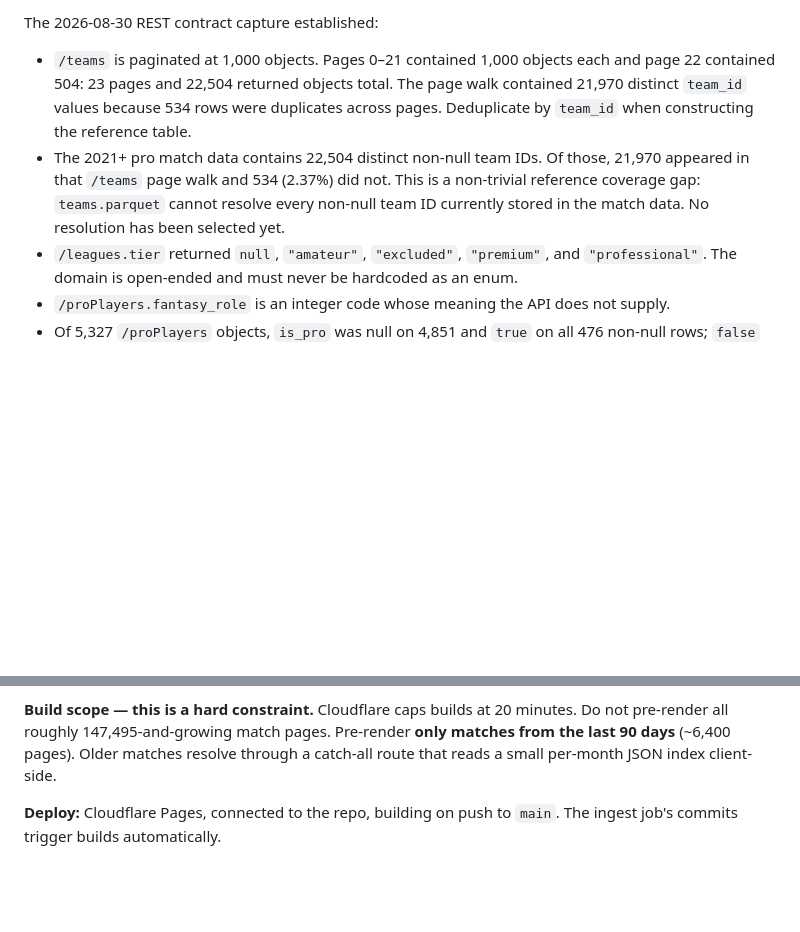
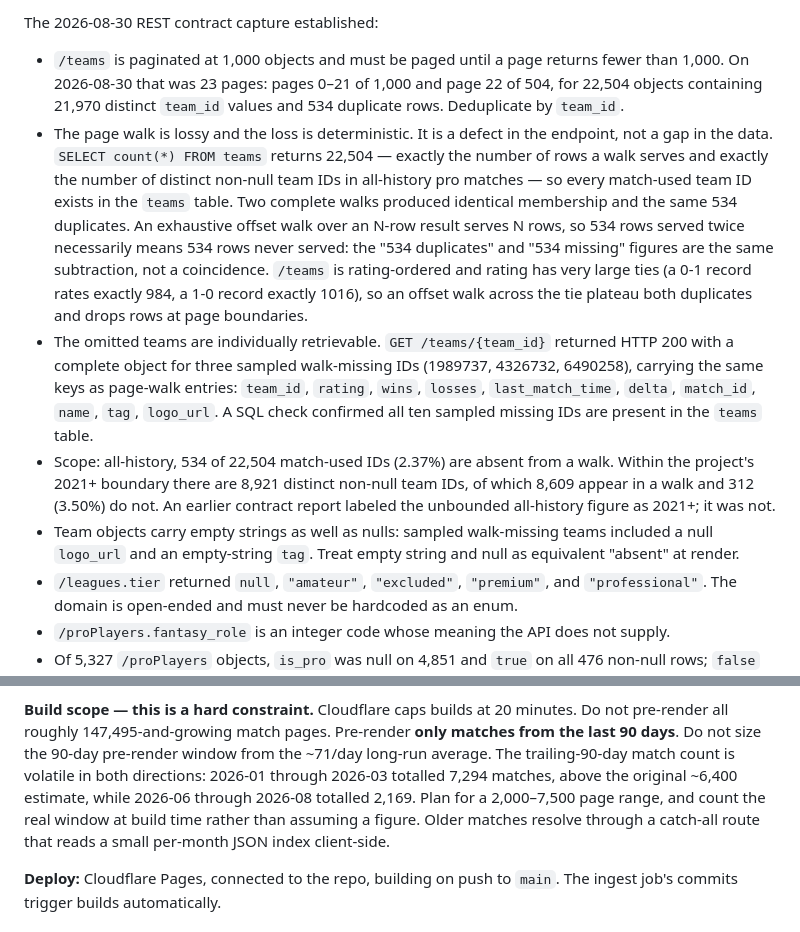
Before and after one commit to lewfi/dotainfo, a Markdown page: HANDOFF.md, 2 parts joined by grey strips. Drawn GitHub-style; blank space fills up the shorter version.

Commit message:
Correct teams coverage and pre-render estimate

```diff
--- a/HANDOFF.md
+++ b/HANDOFF.md
@@ -328,14 +328,32 @@ as a PostgreSQL-derived assertion that REST neither confirms nor contradicts.
 
 The 2026-08-30 REST contract capture established:
 
-- `/teams` is paginated at 1,000 objects. Pages 0–21 contained 1,000 objects each and page
-  22 contained 504: 23 pages and 22,504 returned objects total. The page walk contained
-  21,970 distinct `team_id` values because 534 rows were duplicates across pages. Deduplicate
-  by `team_id` when constructing the reference table.
-- The 2021+ pro match data contains 22,504 distinct non-null team IDs. Of those, 21,970
-  appeared in that `/teams` page walk and 534 (2.37%) did not. This is a non-trivial reference
-  coverage gap: `teams.parquet` cannot resolve every non-null team ID currently stored in the
-  match data. No resolution has been selected yet.
+- `/teams` is paginated at 1,000 objects and must be paged until a page returns fewer than
+  1,000. On 2026-08-30 that was 23 pages: pages 0–21 of 1,000 and page 22 of 504, for
+  22,504 objects containing 21,970 distinct `team_id` values and 534 duplicate rows.
+  Deduplicate by `team_id`.
+- The page walk is lossy and the loss is deterministic. It is a defect in the endpoint, not
+  a gap in the data. `SELECT count(*) FROM teams` returns 22,504 — exactly the number of rows
+  a walk serves and exactly the number of distinct non-null team IDs in all-history pro
+  matches — so every match-used team ID exists in the `teams` table. Two complete walks
+  produced identical membership and the same 534 duplicates. An exhaustive offset walk over
+  an N-row result serves N rows, so 534 rows served twice necessarily means 534 rows never
+  served: the "534 duplicates" and "534 missing" figures are the same subtraction, not a
+  coincidence. `/teams` is rating-ordered and rating has very large ties (a 0-1 record rates
+  exactly 984, a 1-0 record exactly 1016), so an offset walk across the tie plateau both
+  duplicates and drops rows at page boundaries.
+- The omitted teams are individually retrievable. `GET /teams/{team_id}` returned HTTP 200
+  with a complete object for three sampled walk-missing IDs (1989737, 4326732, 6490258),
+  carrying the same keys as page-walk entries: `team_id`, `rating`, `wins`, `losses`,
+  `last_match_time`, `delta`, `match_id`, `name`, `tag`, `logo_url`. A SQL check confirmed
+  all ten sampled missing IDs are present in the `teams` table.
+- Scope: all-history, 534 of 22,504 match-used IDs (2.37%) are absent from a walk. Within the
+  project's 2021+ boundary there are 8,921 distinct non-null team IDs, of which 8,609 appear
+  in a walk and 312 (3.50%) do not. An earlier contract report labeled the unbounded
+  all-history figure as 2021+; it was not.
+- Team objects carry empty strings as well as nulls: sampled walk-missing teams included a
+  null `logo_url` and an empty-string `tag`. Treat empty string and null as equivalent
+  "absent" at render.
 - `/leagues.tier` returned `null`, `"amateur"`, `"excluded"`, `"premium"`, and
   `"professional"`. The domain is open-ended and must never be hardcoded as an enum.
 - `/proPlayers.fantasy_role` is an integer code whose meaning the API does not supply.
@@ -563,8 +581,12 @@ Observable Plot for charts, plain CSS. No React, no Tailwind, no UI framework.
 
 **Build scope — this is a hard constraint.** Cloudflare caps builds at 20 minutes. Do not
 pre-render all roughly 147,495-and-growing match pages. Pre-render **only matches from the
-last 90 days** (~6,400 pages). Older matches resolve through a catch-all route that reads a small
-per-month JSON index client-side.
+last 90 days**. Do not size the 90-day pre-render window from the ~71/day long-run average.
+The trailing-90-day match count is volatile in both directions: 2026-01 through 2026-03
+totalled 7,294 matches, above the original ~6,400 estimate, while 2026-06 through 2026-08
+totalled 2,169. Plan for a 2,000–7,500 page range, and count the real window at build time
+rather than assuming a figure. Older matches resolve through a catch-all route that reads a
+small per-month JSON index client-side.
 
 **Deploy:** Cloudflare Pages, connected to the repo, building on push to `main`. The ingest
 job's commits trigger builds automatically.
```
